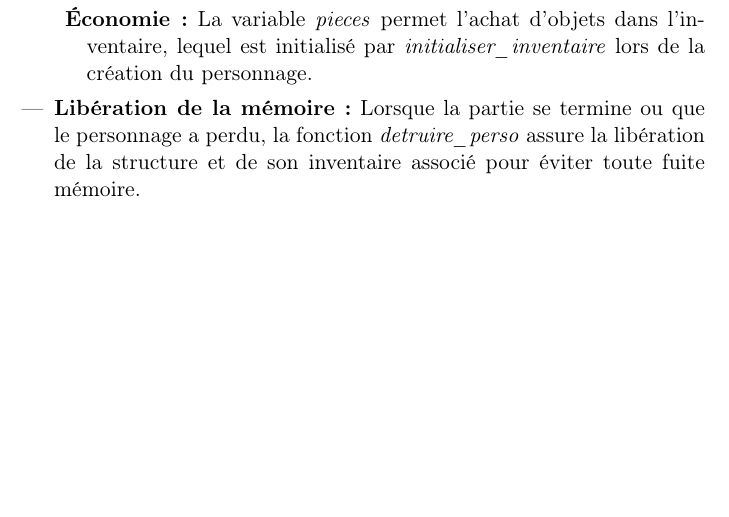
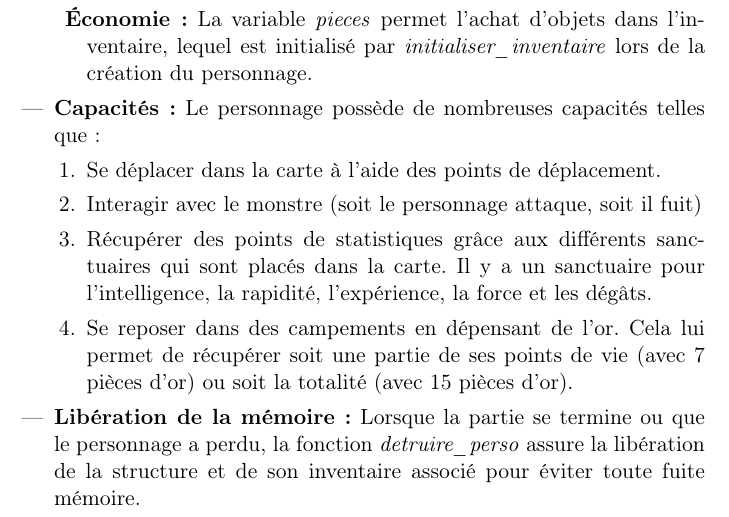
Before and after one commit to leodurandetu/ForTheKing, a LaTeX document (doc/Rapport_For_The_King.tex): part of page 14 of 17, cut so that both start at the same text, the shorter picture padded with empty space. Compiled offline with pdfLaTeX.

Commit message:
Update Rapport_For_The_King.tex

```diff
--- a/doc/Rapport_For_The_King.tex
+++ b/doc/Rapport_For_The_King.tex
@@ -362,7 +362,16 @@ La valeur actuelle peut être consultée via \emph{get\_pers\_movements\_points}
 \item \textbf{Progression :} Le niveau évolue avec l'expérience accumulée (\emph{exp}). En cas de victoire, la fonction \emph{monstre\_tue} (appelée dans \emph{combat\_termine}) gère l'attribution de l'expérience et l'incrémentation du compteur \emph{nb\_victime}.
 \item \textbf{Économie :} La variable \emph{pieces} permet l'achat d'objets dans l'inventaire, lequel est initialisé par \emph{initialiser\_inventaire} lors de la création du personnage.
 \end{description}
-
+\item \textbf{Capacités :}
+Le personnage possède de nombreuses capacités telles que :
+	\begin{enumerate}
+		\item Se déplacer dans la carte à l'aide des points de déplacement.
+		\item Interagir avec le monstre (soit le personnage attaque, soit il fuit)
+		\item Récupérer des points de statistiques grâce aux différents sanctuaires qui sont placés dans la carte.
+		Il y a un sanctuaire pour l'intelligence, la rapidité, l'expérience,
+		la force et les dégâts.
+		\item Se reposer dans des campements en dépensant de l'or. Cela lui permet de récupérer soit une partie de ses points de vie (avec 7 pièces d'or) ou soit la totalité (avec 15 pièces d'or).
+	\end{enumerate}
 \item \textbf{Libération de la mémoire :}
 Lorsque la partie se termine ou que le personnage a perdu, la fonction \emph{detruire\_perso} assure la libération de la structure et de son inventaire associé pour éviter toute fuite mémoire.
 \end{itemize}
```
